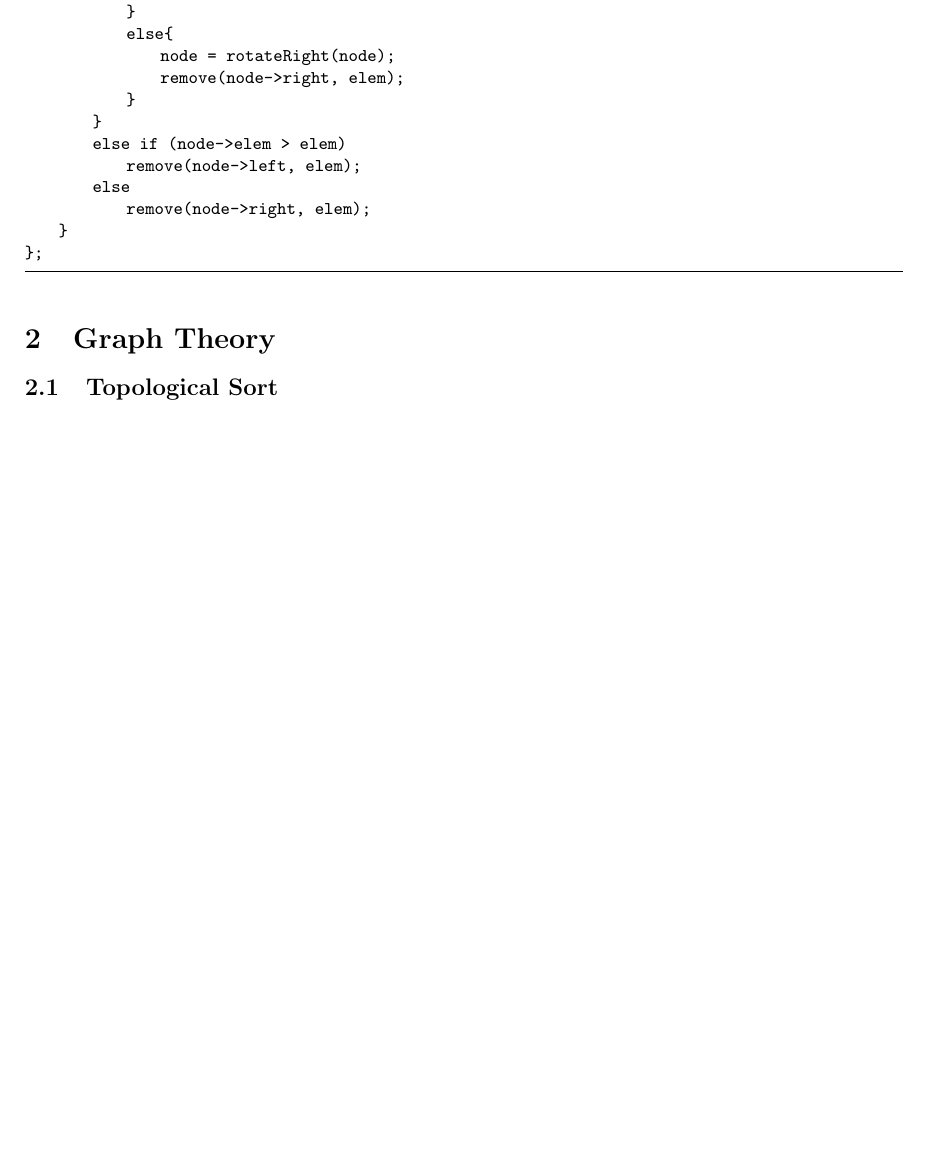
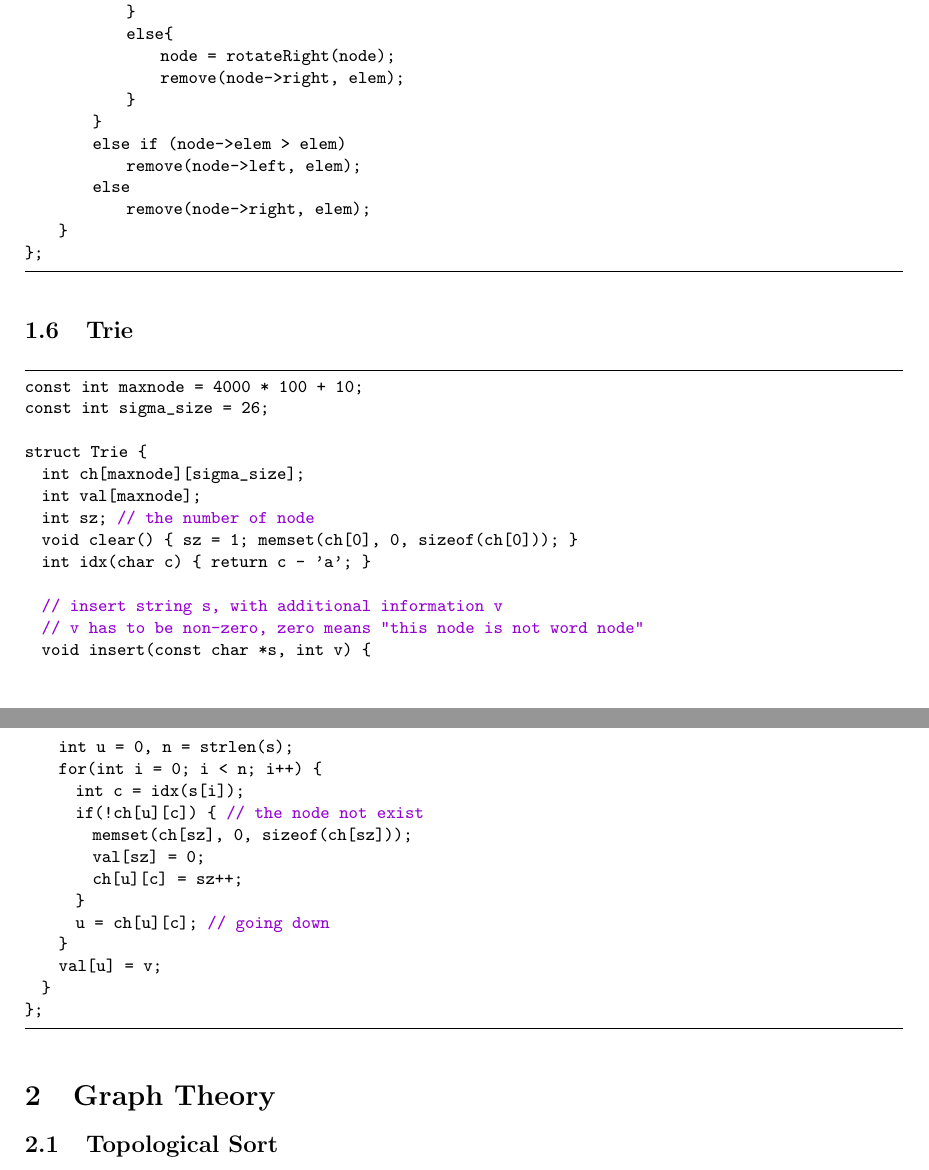
Before and after one commit to yuting-zhang/ICPC-Template, a LaTeX document (competitive.tex): part of page 7 of 26 before the commit and two parts of pages 7 and 8 of 27 after it, the two joined at a grey line, cut so that both start at the same text, the shorter picture padded with empty space. Compiled offline with pdfLaTeX.

Commit message:
add trie

```diff
--- a/competitive.tex
+++ b/competitive.tex
@@ -293,6 +293,36 @@ private:
         else
             remove(node->right, elem);
     }
+};
+\end{lstlisting}
+
+\subsection{Trie}
+\begin{lstlisting}
+const int maxnode = 4000 * 100 + 10;
+const int sigma_size = 26;
+
+struct Trie {
+  int ch[maxnode][sigma_size];
+  int val[maxnode];
+  int sz; // the number of node
+  void clear() { sz = 1; memset(ch[0], 0, sizeof(ch[0])); }
+  int idx(char c) { return c - 'a'; }
+
+  // insert string s, with additional information v
+  // v has to be non-zero, zero means "this node is not word node"
+  void insert(const char *s, int v) {
+    int u = 0, n = strlen(s);
+    for(int i = 0; i < n; i++) {
+      int c = idx(s[i]);
+      if(!ch[u][c]) { // the node not exist
+        memset(ch[sz], 0, sizeof(ch[sz]));
+        val[sz] = 0;
+        ch[u][c] = sz++;
+      }
+      u = ch[u][c]; // going down
+    }
+    val[u] = v;
+  }
 };
 \end{lstlisting}
 
```
